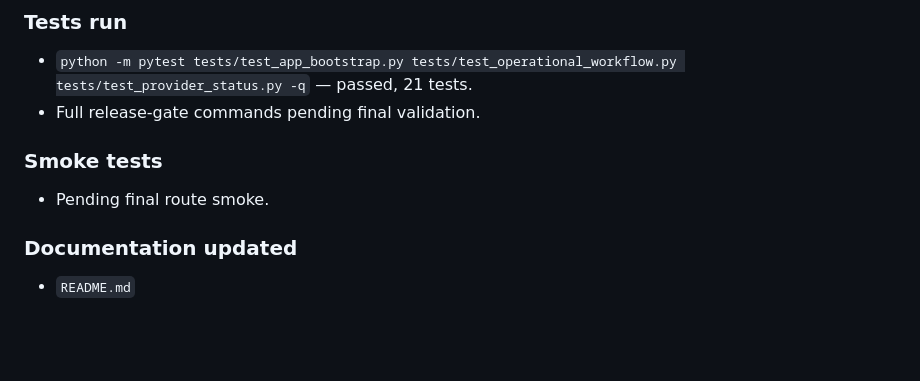
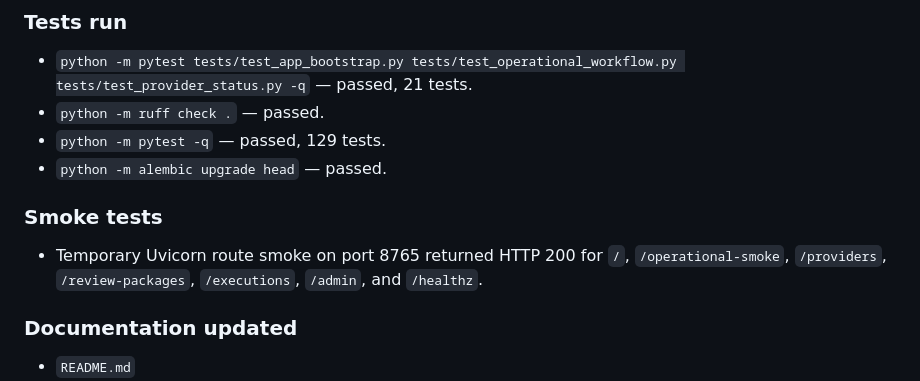
Before and after one commit to rthtechservices/RTH-CommsDesk, a Markdown page: docs/IMPLEMENTATION_LOG.md, the part around the change. GitHub-like rendering; blank space fills up the shorter version.

Commit message:
feat: Update implementation logs with test results and validation status for Phase 18.5

```diff
--- a/docs/IMPLEMENTATION_LOG.md
+++ b/docs/IMPLEMENTATION_LOG.md
@@ -35,10 +35,12 @@ Record completed work here at the end of every phase. Newest entries should be a
 
 ### Tests run
 - `python -m pytest tests/test_app_bootstrap.py tests/test_operational_workflow.py tests/test_provider_status.py -q` — passed, 21 tests.
-- Full release-gate commands pending final validation.
+- `python -m ruff check .` — passed.
+- `python -m pytest -q` — passed, 129 tests.
+- `python -m alembic upgrade head` — passed.
 
 ### Smoke tests
-- Pending final route smoke.
+- Temporary Uvicorn route smoke on port 8765 returned HTTP 200 for `/`, `/operational-smoke`, `/providers`, `/review-packages`, `/executions`, `/admin`, and `/healthz`.
 
 ### Documentation updated
 - `README.md`
```
Also changed, not shown: docs/phases/PHASE_18_5_DASHBOARD_WORKFLOW_UI_POLISH.md (+4 -4 lines).
